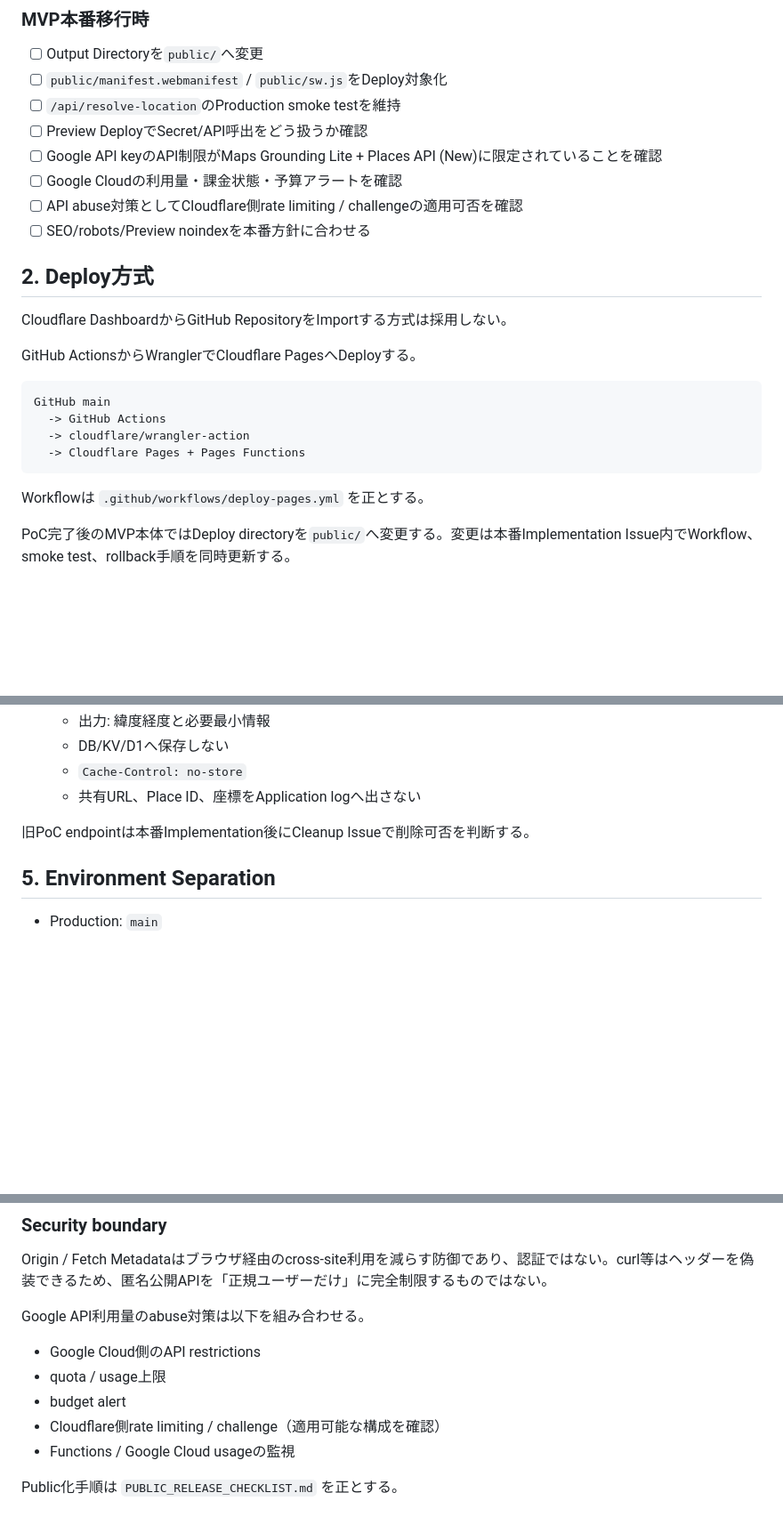
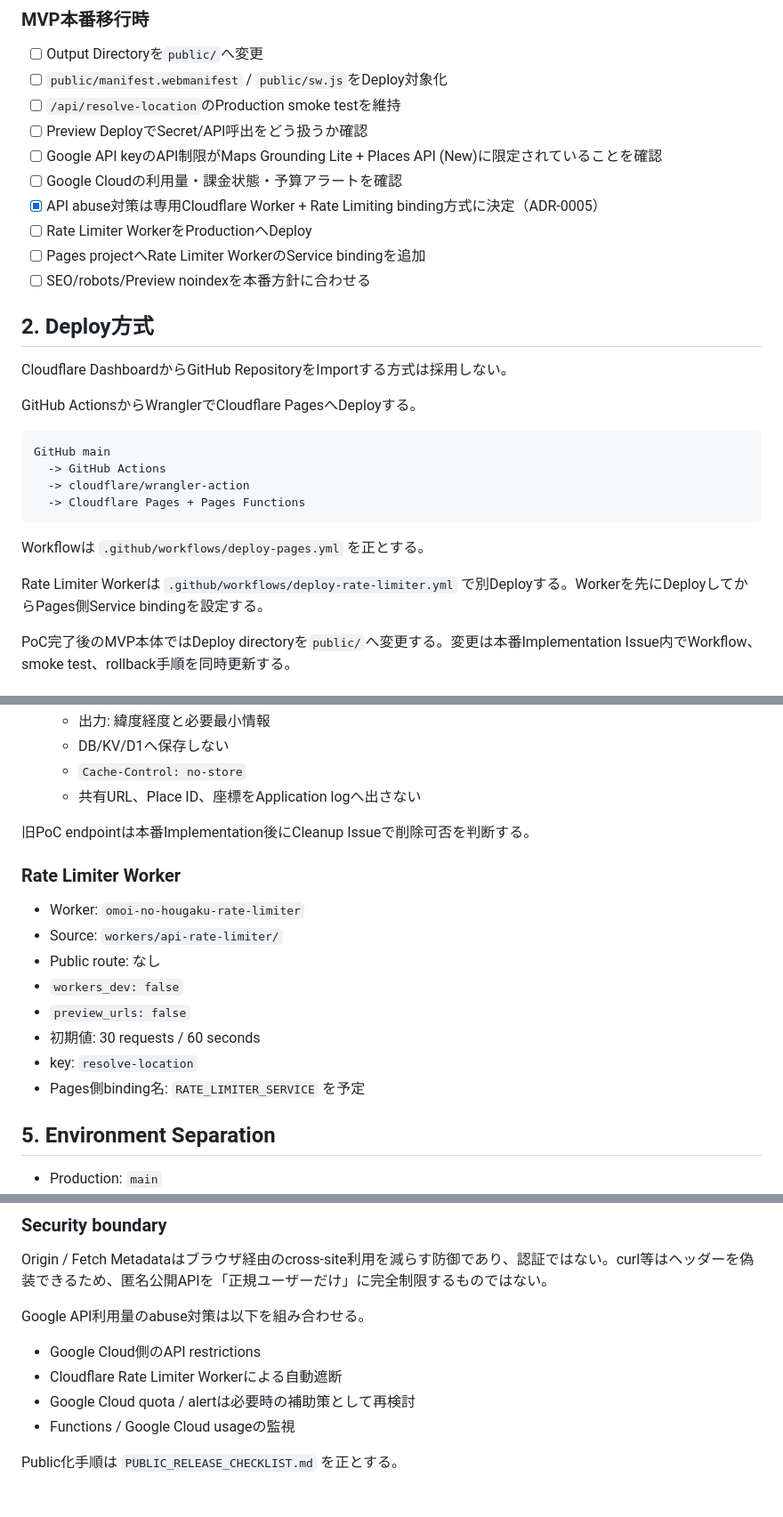
Before and after one commit to ha-rookie/omoi-no-hougaku, a Markdown page: docs/CLOUDFLARE_SETUP.md, 3 parts joined by grey strips. Shown at 89% size. GitHub-like rendering; blank space fills up the shorter version.

Commit message:
docs: define Cloudflare rate limiter rollout

````diff
--- a/docs/CLOUDFLARE_SETUP.md
+++ b/docs/CLOUDFLARE_SETUP.md
@@ -25,7 +25,9 @@
 - [ ] Preview DeployでSecret/API呼出をどう扱うか確認
 - [ ] Google API keyのAPI制限がMaps Grounding Lite + Places API (New)に限定されていることを確認
 - [ ] Google Cloudの利用量・課金状態・予算アラートを確認
-- [ ] API abuse対策としてCloudflare側rate limiting / challengeの適用可否を確認
+- [x] API abuse対策は専用Cloudflare Worker + Rate Limiting binding方式に決定（ADR-0005）
+- [ ] Rate Limiter WorkerをProductionへDeploy
+- [ ] Pages projectへRate Limiter WorkerのService bindingを追加
 - [ ] SEO/robots/Preview noindexを本番方針に合わせる
 
 ## 2. Deploy方式
@@ -42,6 +44,8 @@ GitHub main
 ```
 
 Workflowは `.github/workflows/deploy-pages.yml` を正とする。
+
+Rate Limiter Workerは `.github/workflows/deploy-rate-limiter.yml` で別Deployする。Workerを先にDeployしてからPages側Service bindingを設定する。
 
 PoC完了後のMVP本体ではDeploy directoryを`public/`へ変更する。変更は本番Implementation Issue内でWorkflow、smoke test、rollback手順を同時更新する。
 
@@ -91,6 +95,17 @@ MVP本番で必要なEndpoint:
 
 旧PoC endpointは本番Implementation後にCleanup Issueで削除可否を判断する。
 
+### Rate Limiter Worker
+
+- Worker: `omoi-no-hougaku-rate-limiter`
+- Source: `workers/api-rate-limiter/`
+- Public route: なし
+- `workers_dev: false`
+- `preview_urls: false`
+- 初期値: 30 requests / 60 seconds
+- key: `resolve-location`
+- Pages側binding名: `RATE_LIMITER_SERVICE` を予定
+
 ## 5. Environment Separation
 
 - Production: `main`
@@ -119,9 +134,8 @@ Origin / Fetch Metadataはブラウザ経由のcross-site利用を減らす防
 Google API利用量のabuse対策は以下を組み合わせる。
 
 - Google Cloud側のAPI restrictions
-- quota / usage上限
-- budget alert
-- Cloudflare側rate limiting / challenge（適用可能な構成を確認）
+- Cloudflare Rate Limiter Workerによる自動遮断
+- Google Cloud quota / alertは必要時の補助策として再検討
 - Functions / Google Cloud usageの監視
 
 Public化手順は `PUBLIC_RELEASE_CHECKLIST.md` を正とする。
````
